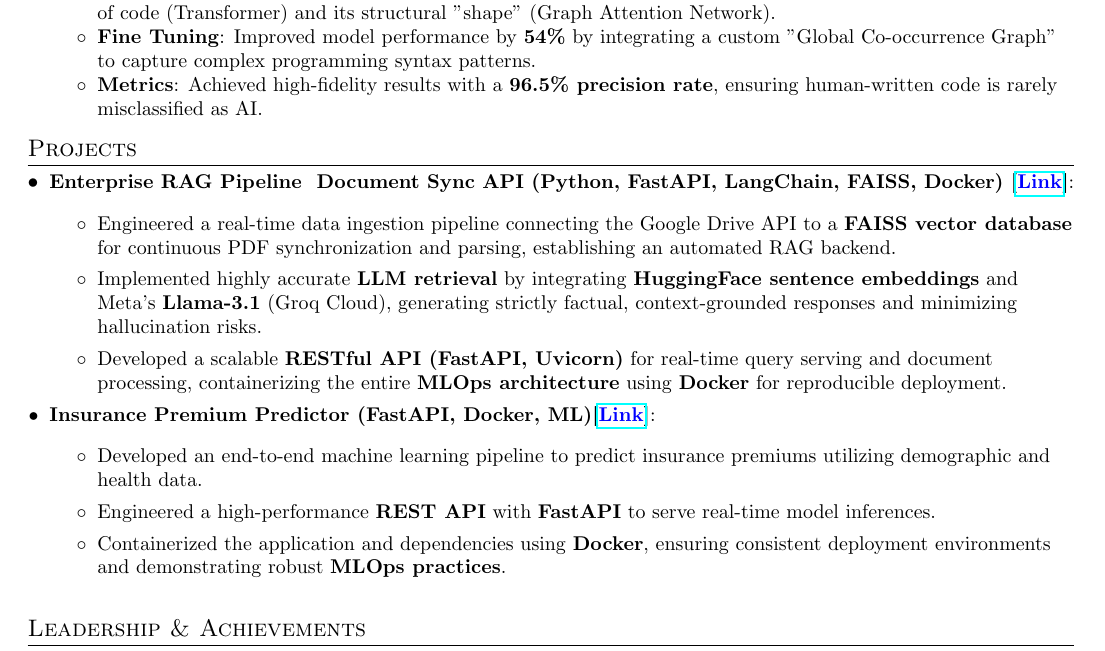
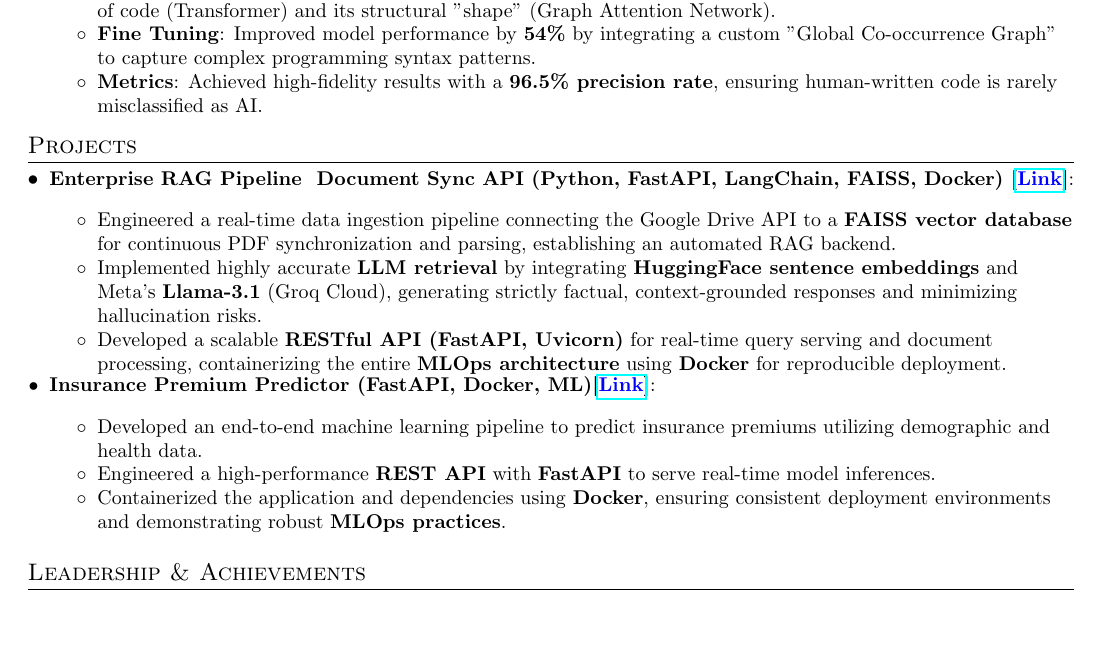
Before and after one commit to Shauryam22/Automated-AI-Resume-Pipeline, a LaTeX CV (resume.tex): part of page 1 of 2, cut so that both start at the same text, the shorter picture padded with empty space. Compiled offline with pdfLaTeX.

Commit message:
AI Auto-inject project into resume

```diff
--- a/resume.tex
+++ b/resume.tex
@@ -122,18 +122,18 @@
 
 % AUTO-INSERT-PROJECTS-HERE
 \resumeSubItem{Enterprise RAG Pipeline & Document Sync API (Python, FastAPI, LangChain, FAISS, Docker) [\href{https://github.com/Shauryam22/RAG-Drive-Connector}{\textcolor{blue}{Link}}]}
-  {\begin{itemize}
+  {\begin{itemize}\itemsep0em \parskip0em
     \item Engineered a real-time data ingestion pipeline connecting the Google Drive API to a \textbf{FAISS vector database} for continuous PDF synchronization and parsing, establishing an automated RAG backend.
     \item Implemented highly accurate \textbf{LLM retrieval} by integrating \textbf{HuggingFace sentence embeddings} and Meta's \textbf{Llama-3.1} (Groq Cloud), generating strictly factual, context-grounded responses and minimizing hallucination risks.
     \item Developed a scalable \textbf{RESTful API (FastAPI, Uvicorn)} for real-time query serving and document processing, containerizing the entire \textbf{MLOps architecture} using \textbf{Docker} for reproducible deployment.
-  \end{itemize}}
+  \end{itemize}}\vspace{-0.5em}
 
 \resumeSubItem{Insurance Premium Predictor (FastAPI, Docker, ML)[\href{https://github.com/Shauryam22/Insurance_Premium_Prediction_API.git}{\textcolor{blue}{Link}}]}
-  {\begin{itemize}
+  {\begin{itemize}\itemsep0em \parskip0em
     \item Developed an end-to-end machine learning pipeline to predict insurance premiums utilizing demographic and health data.
     \item Engineered a high-performance \textbf{REST API} with \textbf{FastAPI} to serve real-time model inferences.
     \item Containerized the application and dependencies using \textbf{Docker}, ensuring consistent deployment environments and demonstrating robust \textbf{MLOps practices}.
-  \end{itemize}}
+  \end{itemize}}\vspace{-0.5em}
 % RESUME-PROJECT-END
 \resumeSubHeadingListEnd
 
```
